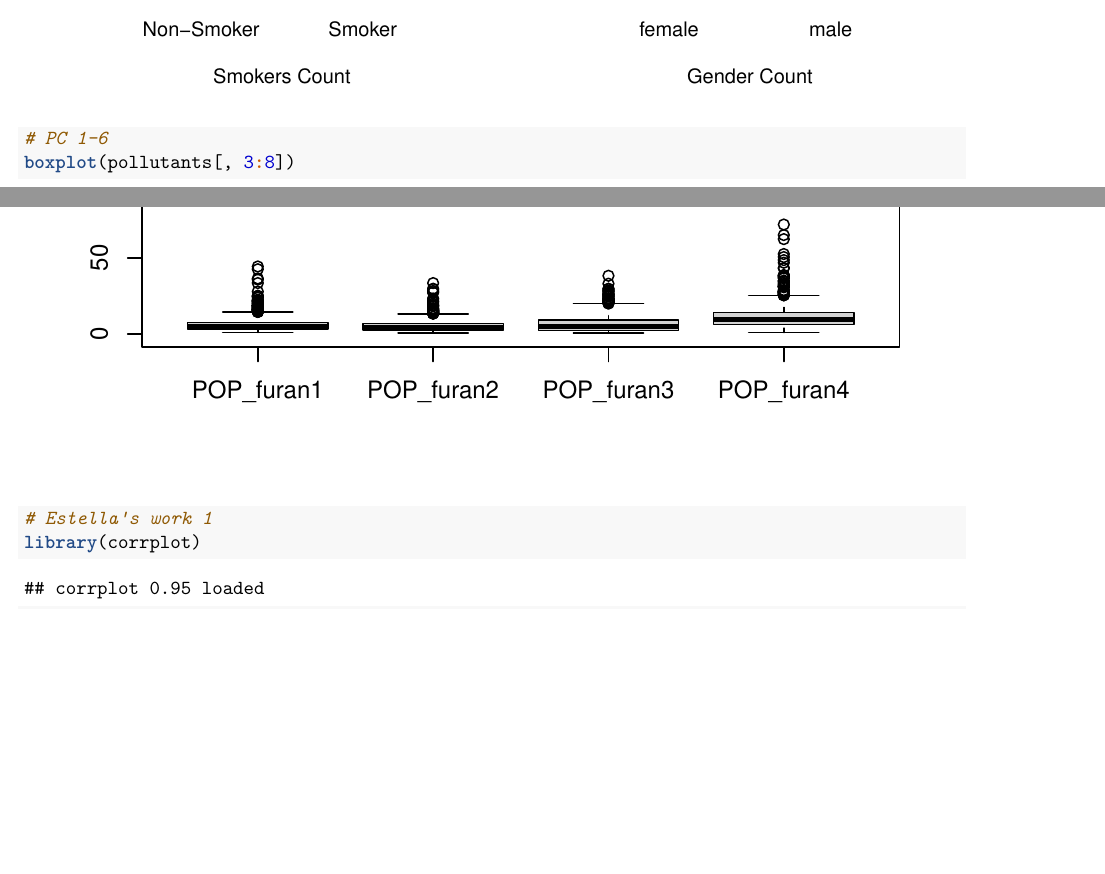
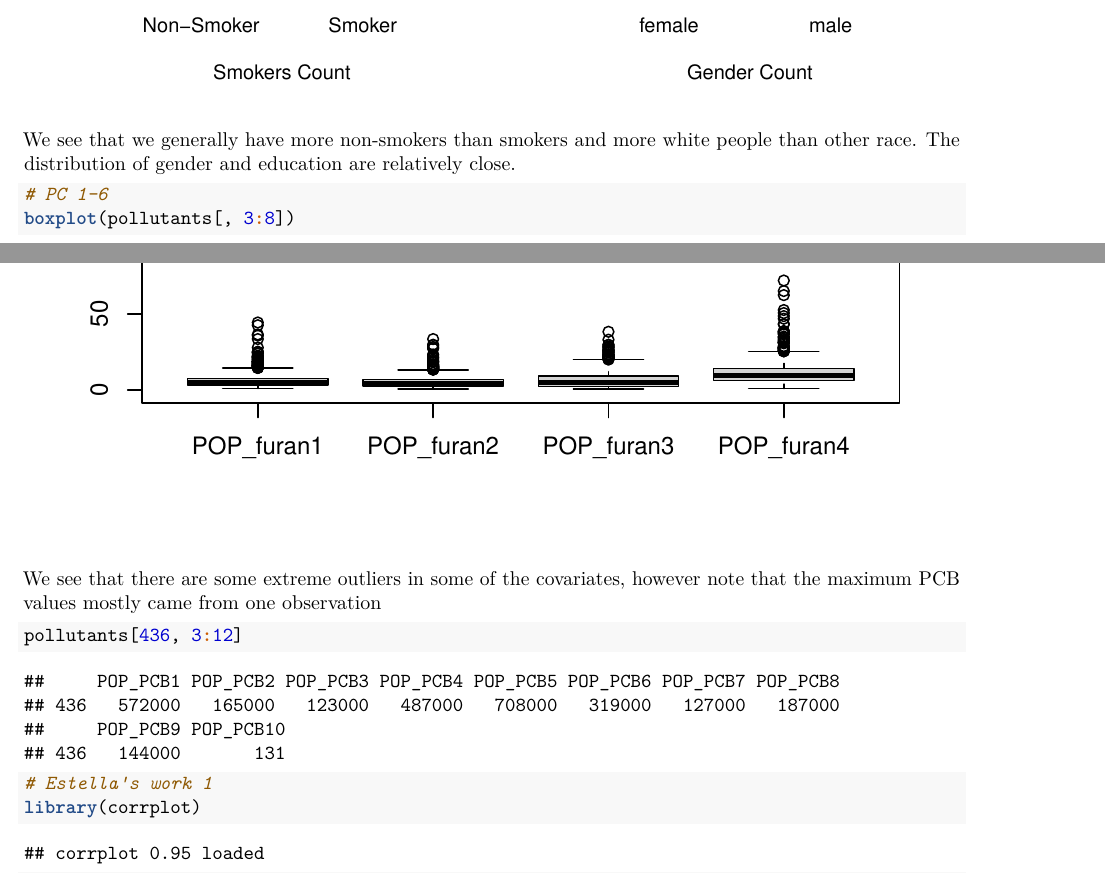
Before and after one commit to estella98/R331project, an R Markdown document (331FinalProject.Rmd): two parts of pages 5 and 9 of 26, joined at a grey line, cut so that both start at the same text, the shorter picture padded with empty space. Rendered offline with R 4.5, knitr and Pandoc, then LaTeX, with nearby package versions.

Commit message:
add some observations

````diff
--- a/331FinalProject.Rmd
+++ b/331FinalProject.Rmd
@@ -105,6 +105,9 @@ plot(gender_factor,
      main="Distribution of Gender",
      xlab="Gender Count")
 ```
+
+We see that we generally have more non-smokers than smokers and more white people than other race. The distribution of gender and education are relatively close.
+
 ```{r boxplots}
 # PC 1-6
 boxplot(pollutants[, 3:8])
@@ -118,6 +121,12 @@ boxplot(pollutants[, 14:16])
 # Furan
 boxplot(pollutants[, 17:20])
 ```
+
+We see that there are some extreme outliers in some of the covariates, however note that the maximum PCB values mostly came from one observation
+```{r outlier}
+pollutants[436, 3:12]
+```
+
 
 ```{r correlations}
 # Estella's work 1
````
Also changed, not shown: 1 other file.
